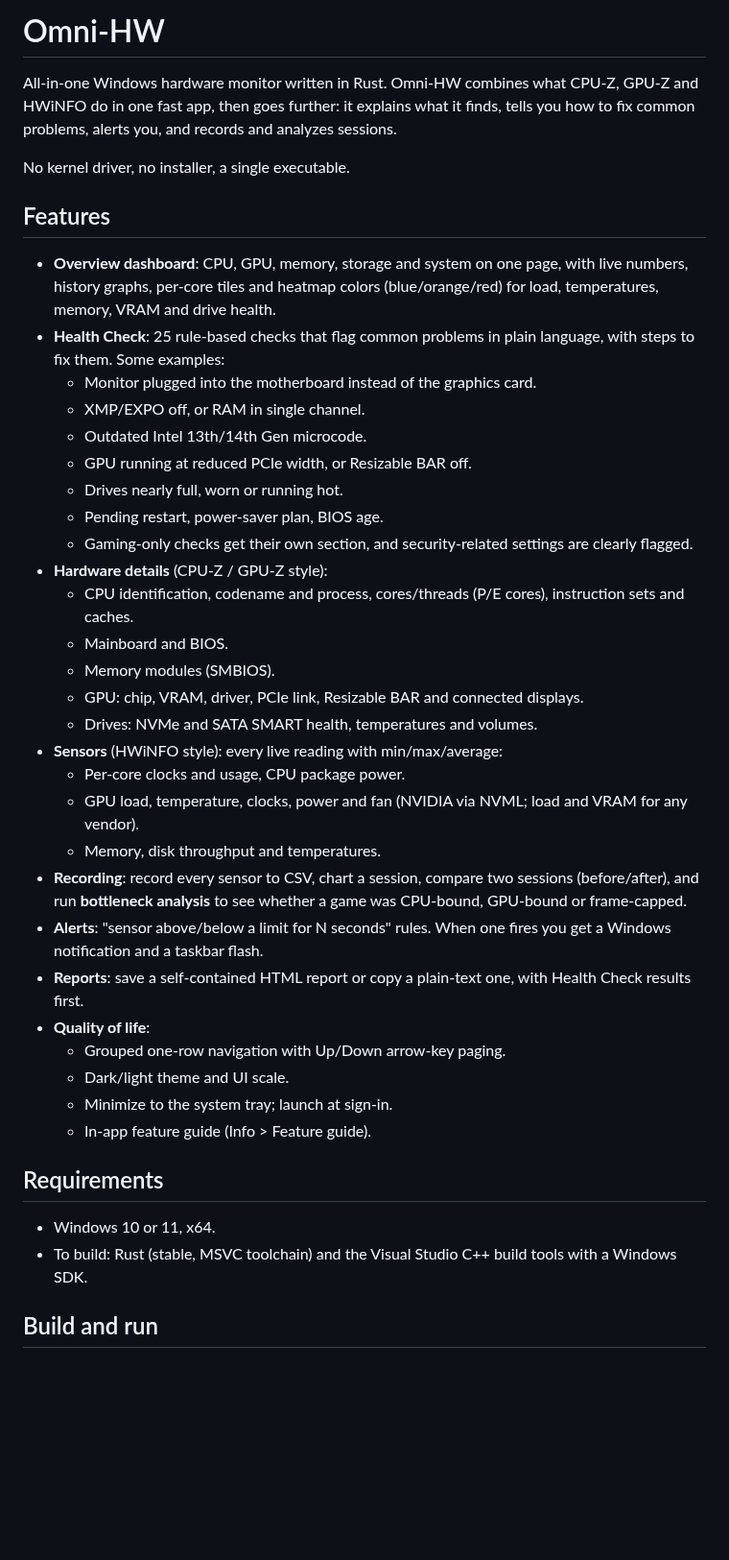
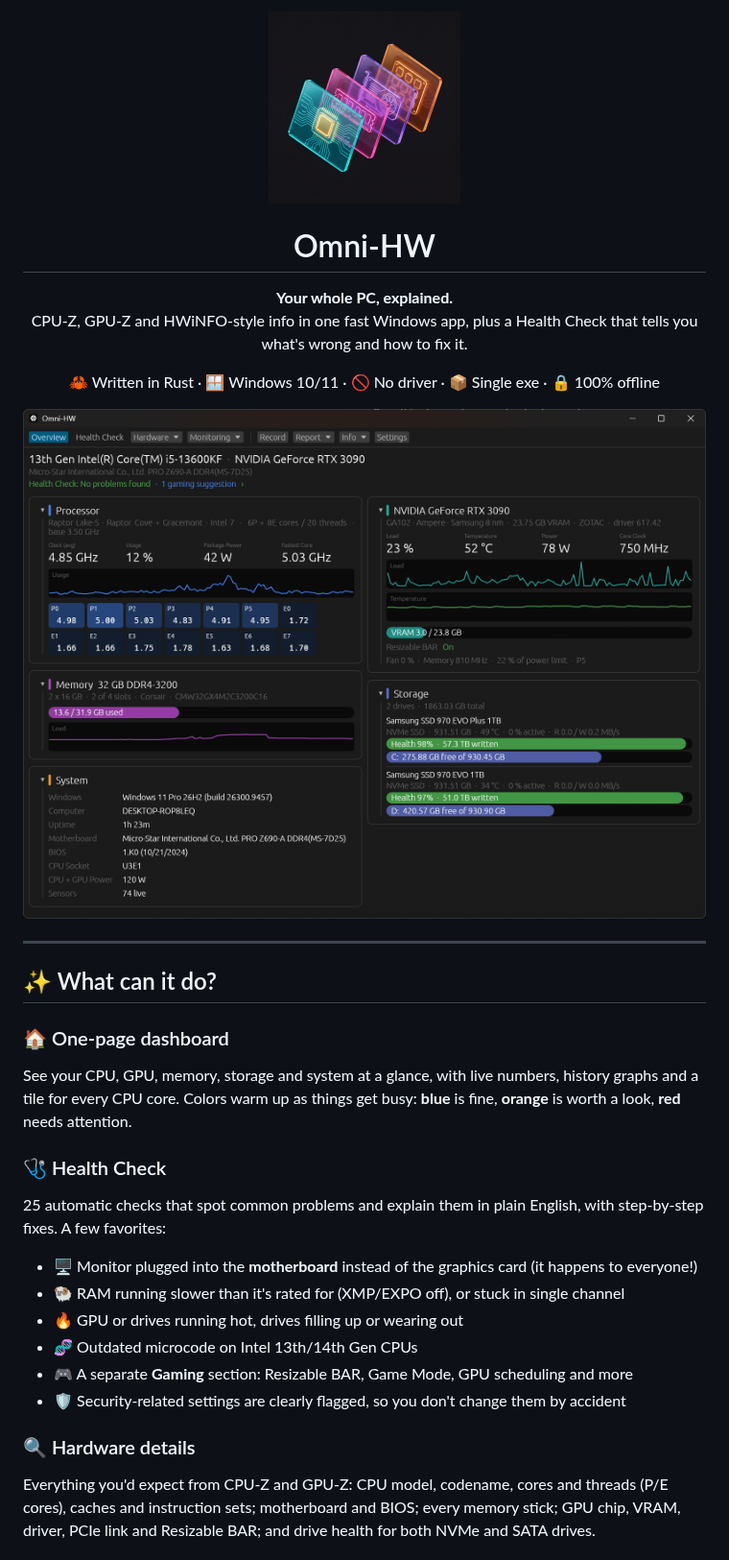
Before and after one commit to MangoDevx/Omni-HW, a Markdown page: README.md, the part around one of its changes. Shown at 96% size. Rendered like a GitHub page; pictures changed too: Assets/Brand/MainMenu.png (added), Assets/Brand/OmniHardwareLogo.jpeg (added); blank space fills up the shorter version.

```diff
--- a/README.md
+++ b/README.md
@@ -1,42 +1,39 @@
-# Omni-HW
+<p align="center">
+  <img src="Assets/Brand/OmniHardwareLogo.jpeg" alt="Omni-HW logo" width="200">
+</p>
 
-All-in-one Windows hardware monitor written in Rust. Omni-HW combines what CPU-Z, GPU-Z and HWiNFO do in one fast app, then goes further: it explains what it finds, tells you how to fix common problems, alerts you, and records and analyzes sessions.
+<h1 align="center">Omni-HW</h1>
 
-No kernel driver, no installer, a single executable.
+<p align="center">
+  <b>Your whole PC, explained.</b><br>
+  CPU-Z, GPU-Z and HWiNFO-style info in one fast Windows app, plus a Health Check that tells you what's wrong and how to fix it.
+</p>
 
-## Features
+<p align="center">
+  🦀 Written in Rust · 🪟 Windows 10/11 · 🚫 No driver · 📦 Single exe · 🔒 100% offline
+</p>
 
-- **Overview dashboard**: CPU, GPU, memory, storage and system on one page, with live numbers, history graphs, per-core tiles and heatmap colors (blue/orange/red) for load, temperatures, memory, VRAM and drive health.
-- **Health Check**: 25 rule-based checks that flag common problems in plain language, with steps to fix them. Some examples:
-  - Monitor plugged into the motherboard instead of the graphics card.
-  - XMP/EXPO off, or RAM in single channel.
-  - Outdated Intel 13th/14th Gen microcode.
-  - GPU running at reduced PCIe width, or Resizable BAR off.
-  - Drives nearly full, worn or running hot.
-  - Pending restart, power-saver plan, BIOS age.
-  - Gaming-only checks get their own section, and security-related settings are clearly flagged.
-- **Hardware details** (CPU-Z / GPU-Z style):
-  - CPU identification, codename and process, cores/threads (P/E cores), instruction sets and caches.
-  - Mainboard and BIOS.
-  - Memory modules (SMBIOS).
-  - GPU: chip, VRAM, driver, PCIe link, Resizable BAR and connected displays.
-  - Drives: NVMe and SATA SMART health, temperatures and volumes.
-- **Sensors** (HWiNFO style): every live reading with min/max/average:
-  - Per-core clocks and usage, CPU package power.
-  - GPU load, temperature, clocks, power and fan (NVIDIA via NVML; load and VRAM for any vendor).
-  - Memory, disk throughput and temperatures.
-- **Recording**: record every sensor to CSV, chart a session, compare two sessions (before/after), and run **bottleneck analysis** to see whether a game was CPU-bound, GPU-bound or frame-capped.
-- **Alerts**: "sensor above/below a limit for N seconds" rules. When one fires you get a Windows notification and a taskbar flash.
-- **Reports**: save a self-contained HTML report or copy a plain-text one, with Health Check results first.
-- **Quality of life**:
-  - Grouped one-row navigation with Up/Down arrow-key paging.
-  - Dark/light theme and UI scale.
-  - Minimize to the system tray; launch at sign-in.
-  - In-app feature guide (Info > Feature guide).
+<p align="center">
+  <img src="Assets/Brand/MainMenu.png" alt="Omni-HW overview dashboard" width="900">
+</p>
 
-## Requirements
+---
 
-- Windows 10 or 11, x64.
-- To build: Rust (stable, MSVC toolchain) and the Visual Studio C++ build tools with a Windows SDK.
+## ✨ What can it do?
 
-## Build and run
+### 🏠 One-page dashboard
+See your CPU, GPU, memory, storage and system at a glance, with live numbers, history graphs and a tile for every CPU core. Colors warm up as things get busy: **blue** is fine, **orange** is worth a look, **red** needs attention.
+
+### 🩺 Health Check
+25 automatic checks that spot common problems and explain them in plain English, with step-by-step fixes. A few favorites:
+
+- 🖥️ Monitor plugged into the **motherboard** instead of the graphics card (it happens to everyone!)
+- 🐏 RAM running slower than it's rated for (XMP/EXPO off), or stuck in single channel
+- 🔥 GPU or drives running hot, drives filling up or wearing out
+- 🧬 Outdated microcode on Intel 13th/14th Gen CPUs
+- 🎮 A separate **Gaming** section: Resizable BAR, Game Mode, GPU scheduling and more
+- 🛡️ Security-related settings are clearly flagged, so you don't change them by accident
+
+### 🔍 Hardware details
+Everything you'd expect from CPU-Z and GPU-Z: CPU model, codename, cores and threads (P/E cores), caches and instruction sets; motherboard and BIOS; every memory stick; GPU chip, VRAM, driver, PCIe link and Resizable BAR; and drive health for both NVMe and SATA drives.
+
```
Also changed, not shown: other parts of README.md (+58 -29 lines), 7 other files.
